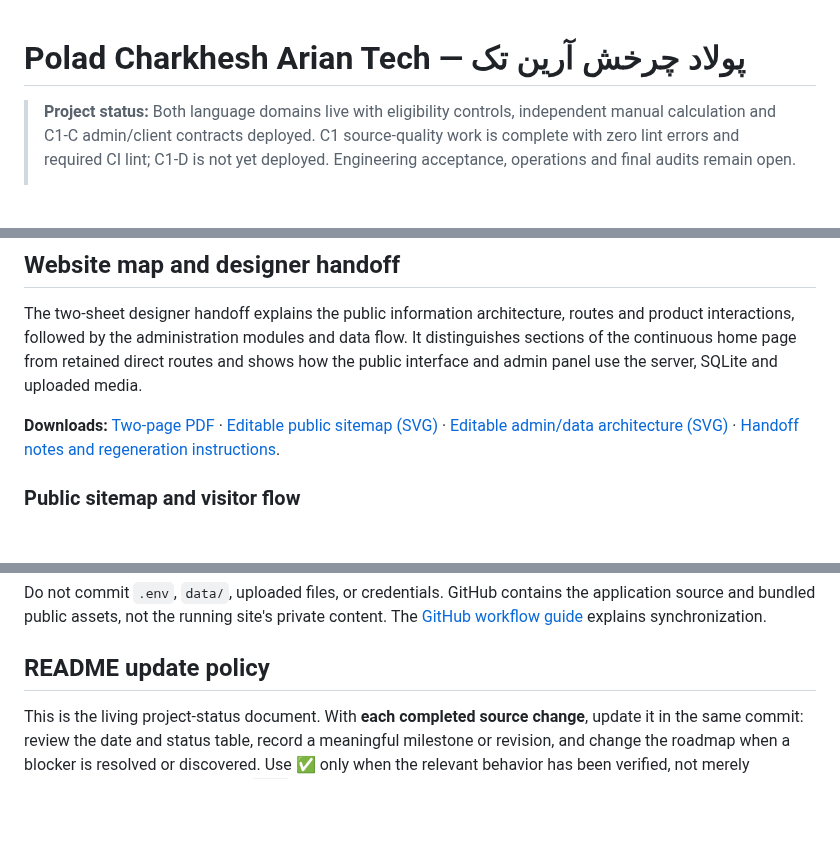
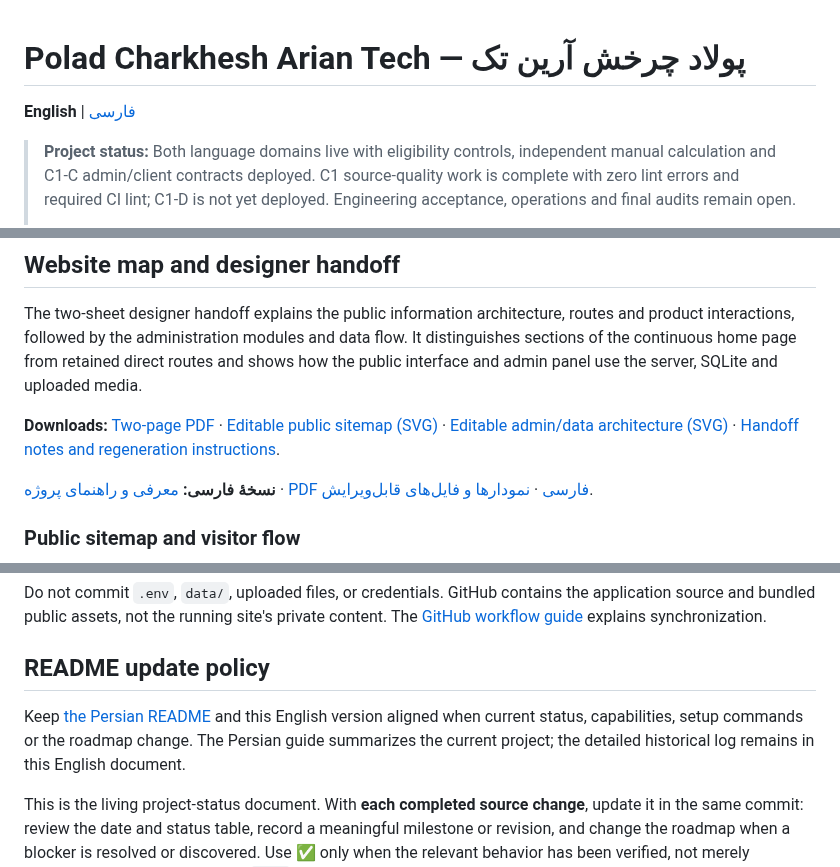
Before and after one commit to mosish/polad-charkhesh, a Markdown page: README.md, 3 parts joined by grey strips. Drawn GitHub-style; blank space fills up the shorter version.

```diff
--- a/README.md
+++ b/README.md
@@ -1,4 +1,6 @@
 # Polad Charkhesh Arian Tech — پولاد چرخش آرین تک
+
+**English** | [فارسی](README.fa.md)
 
 > **Project status:** Both language domains live with eligibility controls, independent manual calculation and C1-C admin/client contracts deployed. C1 source-quality work is complete with zero lint errors and required CI lint; C1-D is not yet deployed. Engineering acceptance, operations and final audits remain open.
 >
@@ -74,6 +76,8 @@ The latest loading-performance update passed **64 tests** on Windows and Ubuntu
 The two-sheet designer handoff explains the public information architecture, routes and product interactions, followed by the administration modules and data flow. It distinguishes sections of the continuous home page from retained direct routes and shows how the public interface and admin panel use the server, SQLite and uploaded media.
 
 **Downloads:** [Two-page PDF](docs/designer-handoff/polad-charkhesh-designer-handoff.pdf) · [Editable public sitemap (SVG)](docs/designer-handoff/01-public-sitemap.svg) · [Editable admin/data architecture (SVG)](docs/designer-handoff/02-admin-data-architecture.svg) · [Handoff notes and regeneration instructions](docs/designer-handoff/README.md).
+
+**نسخهٔ فارسی:** [معرفی و راهنمای پروژه](README.fa.md) · [PDF فارسی](docs/designer-handoff/polad-charkhesh-designer-handoff-fa.pdf) · [نمودارها و فایل‌های قابل‌ویرایش](docs/designer-handoff/README.fa.md).
 
 ### Public sitemap and visitor flow
 
@@ -218,6 +222,8 @@ Do not commit `.env`, `data/`, uploaded files, or credentials. GitHub contains t
 
 ## README update policy
 
+Keep [the Persian README](README.fa.md) and this English version aligned when current status, capabilities, setup commands or the roadmap change. The Persian guide summarizes the current project; the detailed historical log remains in this English document.
+
 This is the living project-status document. With **each completed source change**, update it in the same commit: review the date and status table, record a meaningful milestone or revision, and change the roadmap when a blocker is resolved or discovered. Use ✅ only when the relevant behavior has been verified, not merely implemented. Review the latest `main` and other active work before editing so one contributor does not overwrite another's changes.
 
 Admin-only edits change the local database rather than this repository. They cannot update the README automatically; record them here when they become a meaningful project milestone. Older plans and screenshots provide context, while the current code and verified behavior determine status.
```
Also changed, not shown: README.fa.md (added, +193 -0 lines), docs/designer-handoff/README.fa.md (added, +52 -0 lines), docs/designer-handoff/README.md (+8 -0 lines), docs/designer-handoff/01-public-sitemap-fa.png (added), docs/designer-handoff/02-admin-data-architecture-fa.png (added), 5 other files.
